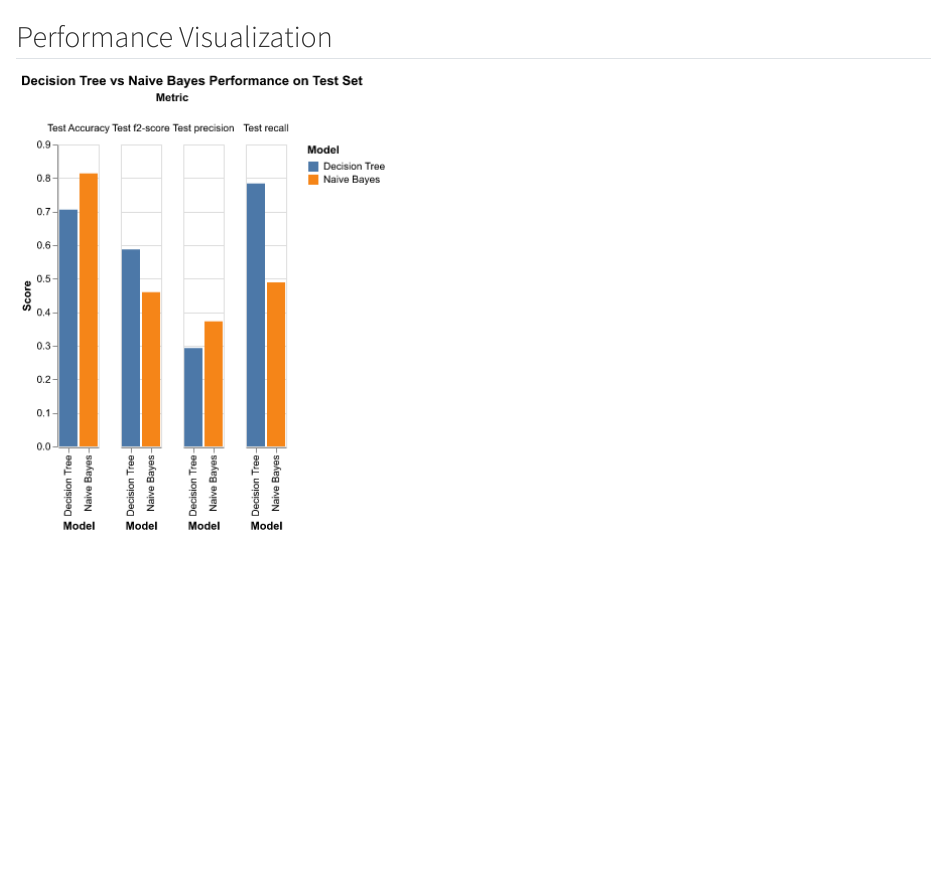
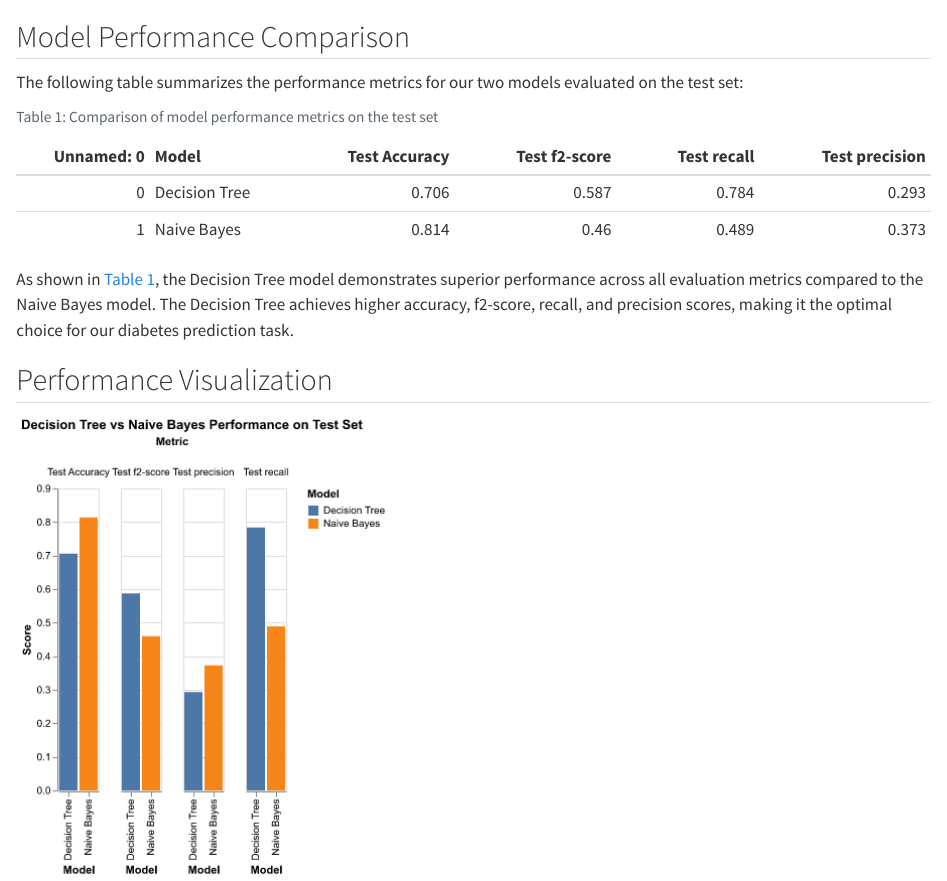
Before and after one commit to alxwen711/cdc_diabetes_prediction, a Quarto document (reports/sections/_results_visualizations.qmd): the page in a window 1100 px wide, from its top. Rendered offline with R 4.5, knitr and Pandoc in place of Quarto, with nearby package versions.

Commit message:
add table

````diff
--- a/reports/sections/_results_visualizations.qmd
+++ b/reports/sections/_results_visualizations.qmd
@@ -1,3 +1,21 @@
+## Model Performance Comparison
+
+The following table summarizes the performance metrics for our two models evaluated on the test set:
+
+```{python}
+#| label: tbl-performance-metrics
+#| tbl-cap: "Comparison of model performance metrics on the test set"
+#| echo: false
+
+import pandas as pd
+from IPython.display import Markdown
+
+table_to_display = pd.read_csv("../../results/tables/model_scores.csv")
+Markdown(table_to_display.to_markdown(index=False))
+```
+
+As shown in @tbl-performance-metrics, the Decision Tree model demonstrates superior performance across all evaluation metrics compared to the Naive Bayes model. The Decision Tree achieves higher accuracy, f2-score, recall, and precision scores, making it the optimal choice for our diabetes prediction task.
+
 ## Performance Visualization
 
 ![Comparison of model performance metrics on the test set](../../results/figures/model_performance_comparison.png){#fig-performance-comparison}
````
